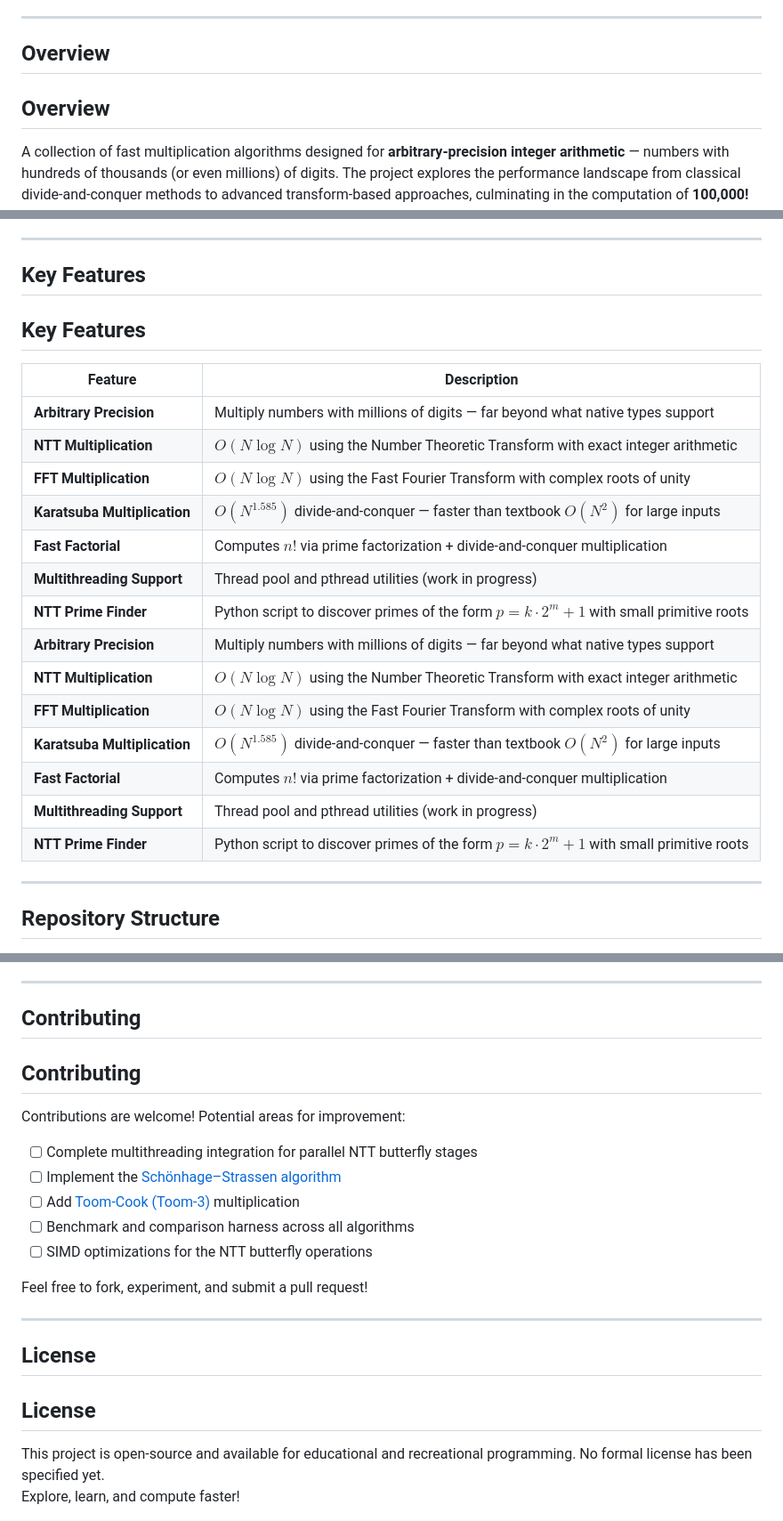
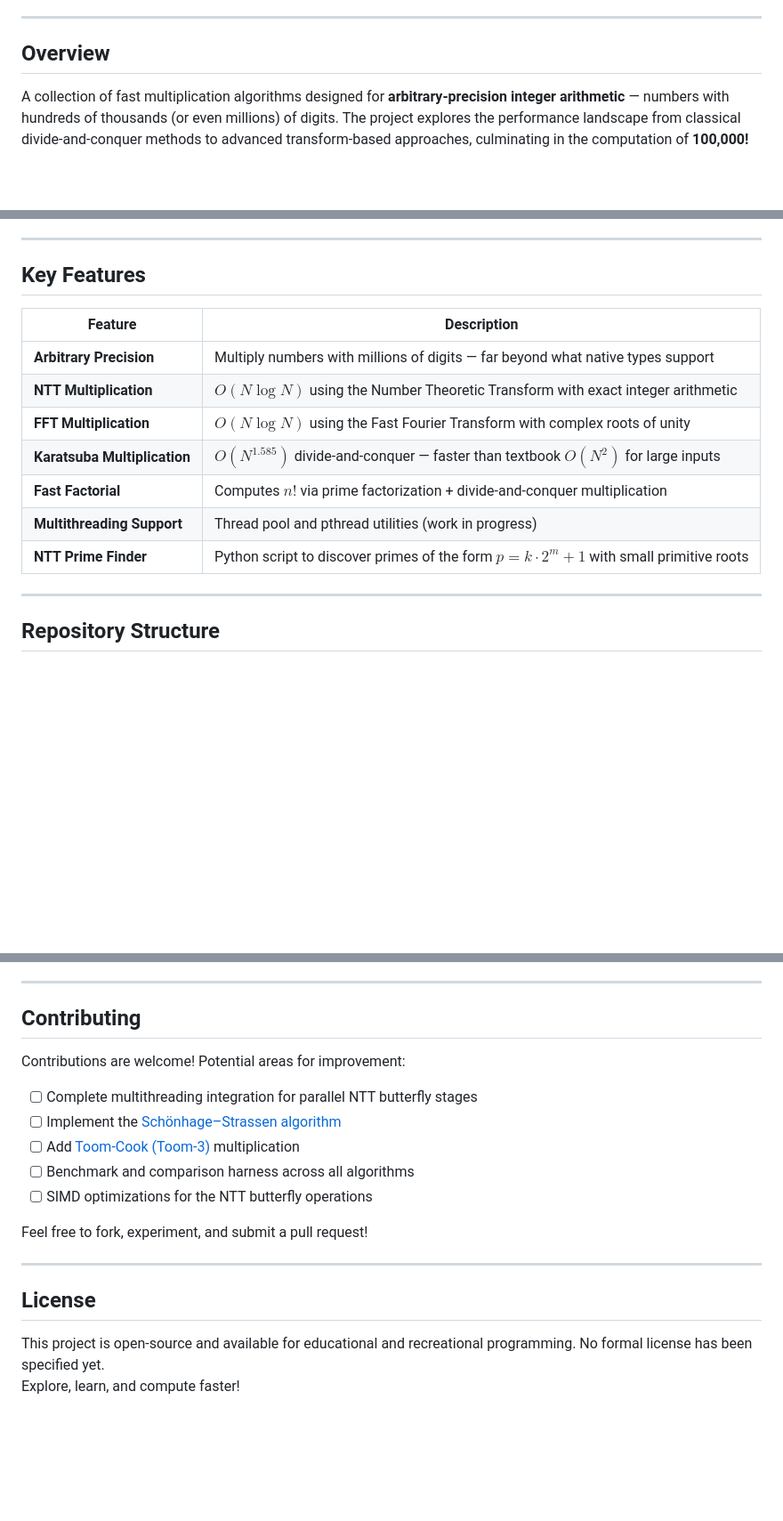
Before and after one commit to tofyfathy12/fast-mult-playground, a Markdown page: README.md, 3 parts joined by grey strips. Shown at 89% size. Drawn GitHub-style; blank space fills up the shorter version.

Commit message:
much cleaner readme

```diff
--- a/README.md
+++ b/README.md
@@ -29,7 +29,6 @@
 ---
 
 ## Overview
-## Overview
 
 A collection of fast multiplication algorithms designed for **arbitrary-precision integer arithmetic** — numbers with hundreds of thousands (or even millions) of digits. The project explores the performance landscape from classical divide-and-conquer methods to advanced transform-based approaches, culminating in the computation of **100,000!** (a number with **456,574 digits**) in **~2.5 seconds**.
 
@@ -55,7 +54,6 @@ This repository was created to:
 ---
 
 ## Key Features
-## Key Features
 
 | Feature | Description |
 |---|---|
@@ -66,13 +64,7 @@ This repository was created to:
 | **Fast Factorial** | Computes $n!$ via prime factorization + divide-and-conquer multiplication |
 | **Multithreading Support** | Thread pool and pthread utilities (work in progress) |
 | **NTT Prime Finder** | Python script to discover primes of the form $p = k \cdot 2^m + 1$ with small primitive roots |
-| **Arbitrary Precision** | Multiply numbers with millions of digits — far beyond what native types support |
-| **NTT Multiplication** | $O(N \log N)$ using the Number Theoretic Transform with exact integer arithmetic |
-| **FFT Multiplication** | $O(N \log N)$ using the Fast Fourier Transform with complex roots of unity |
-| **Karatsuba Multiplication** | $O(N^{1.585})$ divide-and-conquer — faster than textbook $O(N^2)$ for large inputs |
-| **Fast Factorial** | Computes $n!$ via prime factorization + divide-and-conquer multiplication |
-| **Multithreading Support** | Thread pool and pthread utilities (work in progress) |
-| **NTT Prime Finder** | Python script to discover primes of the form $p = k \cdot 2^m + 1$ with small primitive roots |
+
 
 ---
 
@@ -456,7 +446,6 @@ This project deepened my understanding of:
 ---
 
 ## Contributing
-## Contributing
 
 Contributions are welcome! Potential areas for improvement:
 
@@ -471,7 +460,6 @@ Feel free to fork, experiment, and submit a pull request!
 ---
 
 ## License
-## License
 
 This project is open-source and available for educational and recreational programming. No formal license has been specified yet.
 Explore, learn, and compute faster!
```
Also changed, not shown: other parts of README.md (+0 -2 lines).
